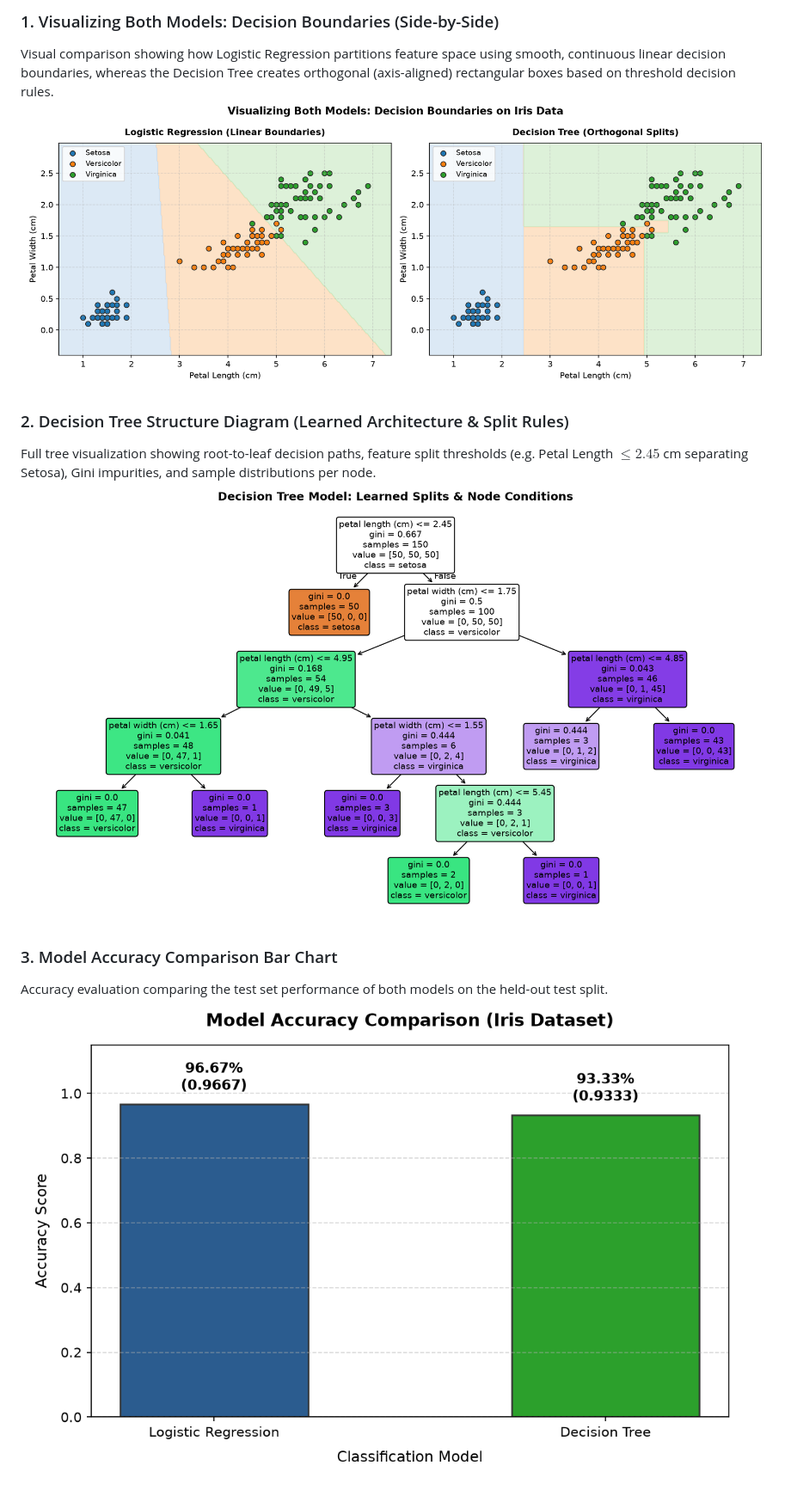
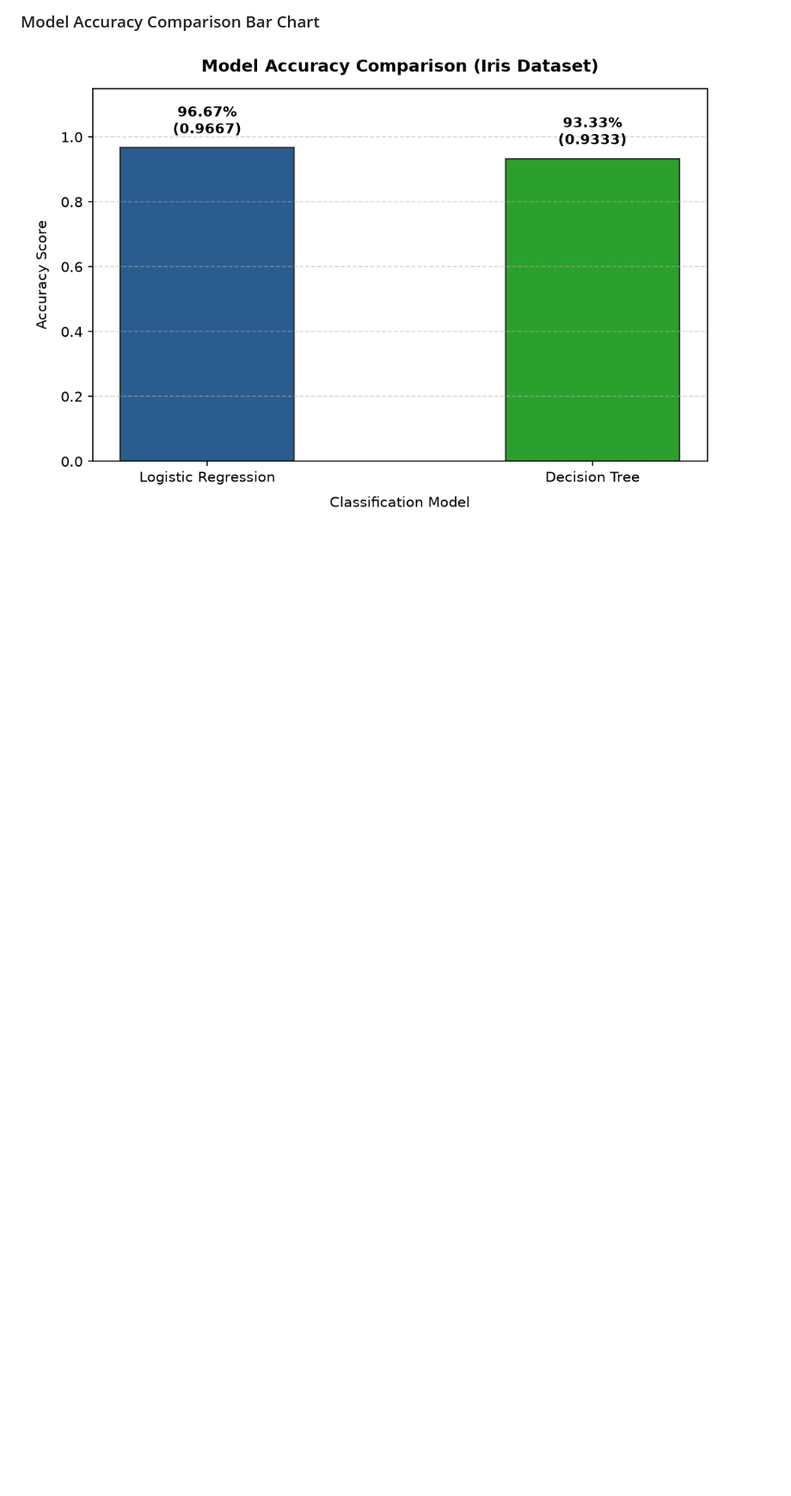
Before and after one commit to Shri-Sanjaykumar/Linkific-Tasks, a Markdown page: Day-11/README.md, the part around one of its changes. Shown at 86% size. Rendered like a GitHub page; pictures changed too: Day-11/decision_tree_structure.png (deleted), Day-11/model_accuracy_comparison.png, Day-11/model_decision_boundaries.png (deleted); blank space fills up the shorter version.

```diff
--- a/Day-11/README.md
+++ b/Day-11/README.md
@@ -102,12 +71,3 @@ $$\text{Accuracy} = \frac{\text{Number of Correct Predictions}}{\text{Total Pred
 
-### 1. Visualizing Both Models: Decision Boundaries (Side-by-Side)
-Visual comparison showing how Logistic Regression partitions feature space using smooth, continuous linear decision boundaries, whereas the Decision Tree creates orthogonal (axis-aligned) rectangular boxes based on threshold decision rules.
-![Model Decision Boundaries](model_decision_boundaries.png)
-
-### 2. Decision Tree Structure Diagram (Learned Architecture & Split Rules)
-Full tree visualization showing root-to-leaf decision paths, feature split thresholds (e.g. Petal Length $\le 2.45$ cm separating Setosa), Gini impurities, and sample distributions per node.
-![Decision Tree Structure](decision_tree_structure.png)
-
-### 3. Model Accuracy Comparison Bar Chart
-Accuracy evaluation comparing the test set performance of both models on the held-out test split.
+### Model Accuracy Comparison Bar Chart
 ![Model Accuracy Comparison](model_accuracy_comparison.png)
```
Also changed, not shown: other parts of Day-11/README.md (+40 -94 lines), Day-11/iris_class_distribution.png (deleted), 2 other files.
